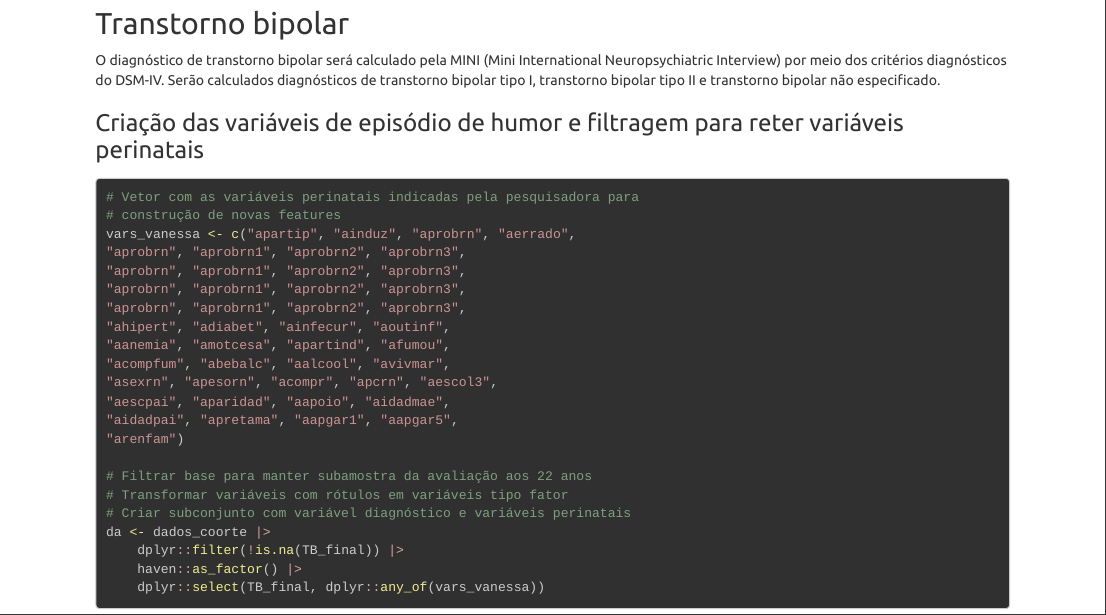
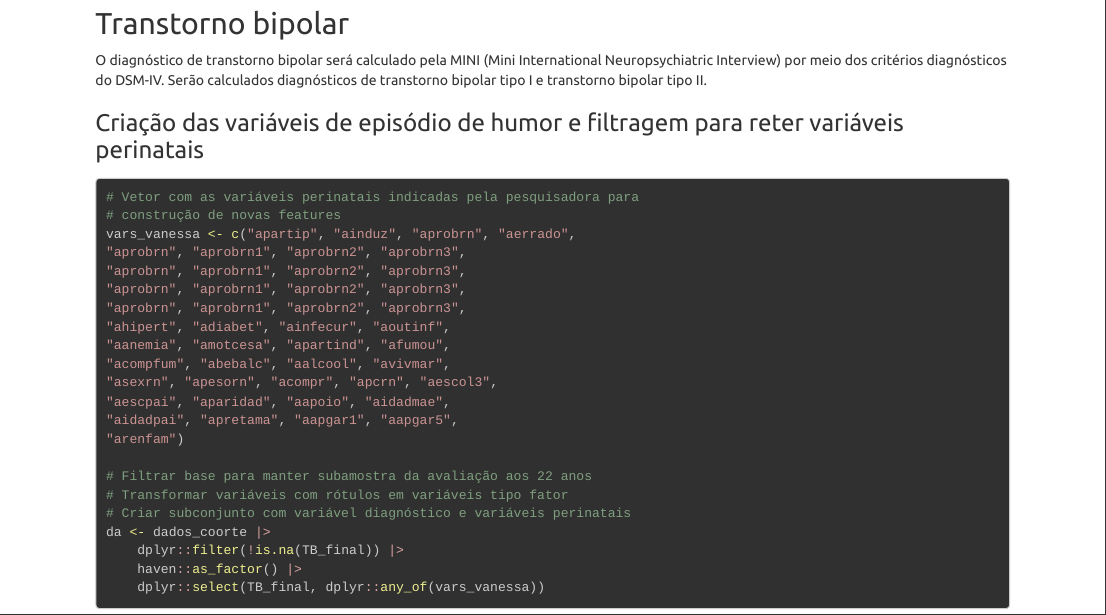
Before and after one commit to brunomontezano/perinatalbd, an R Markdown document (index.Rmd): the page in a window 1100 px wide, from 400 px down. Rendered offline with R 4.5, knitr and Pandoc, with nearby package versions; code that draws random numbers runs with fixed seeds of ours; some code elsewhere in the file could not run offline.

Commit message:
remover TB nao especificado

```diff
--- a/index.Rmd
+++ b/index.Rmd
@@ -31,8 +31,7 @@ dados_coorte <- haven::read_sav("data/banco_QI_15_07.sav")
 O diagnóstico de transtorno bipolar será calculado pela MINI
 (Mini International Neuropsychiatric Interview) por meio dos critérios
 diagnósticos do DSM-IV. Serão calculados diagnósticos de transtorno
-bipolar tipo I, transtorno bipolar tipo II e transtorno bipolar não
-especificado.
+bipolar tipo I e transtorno bipolar tipo II.
 
 ### Criação das variáveis de episódio de humor e filtragem para reter variáveis perinatais
 
```
